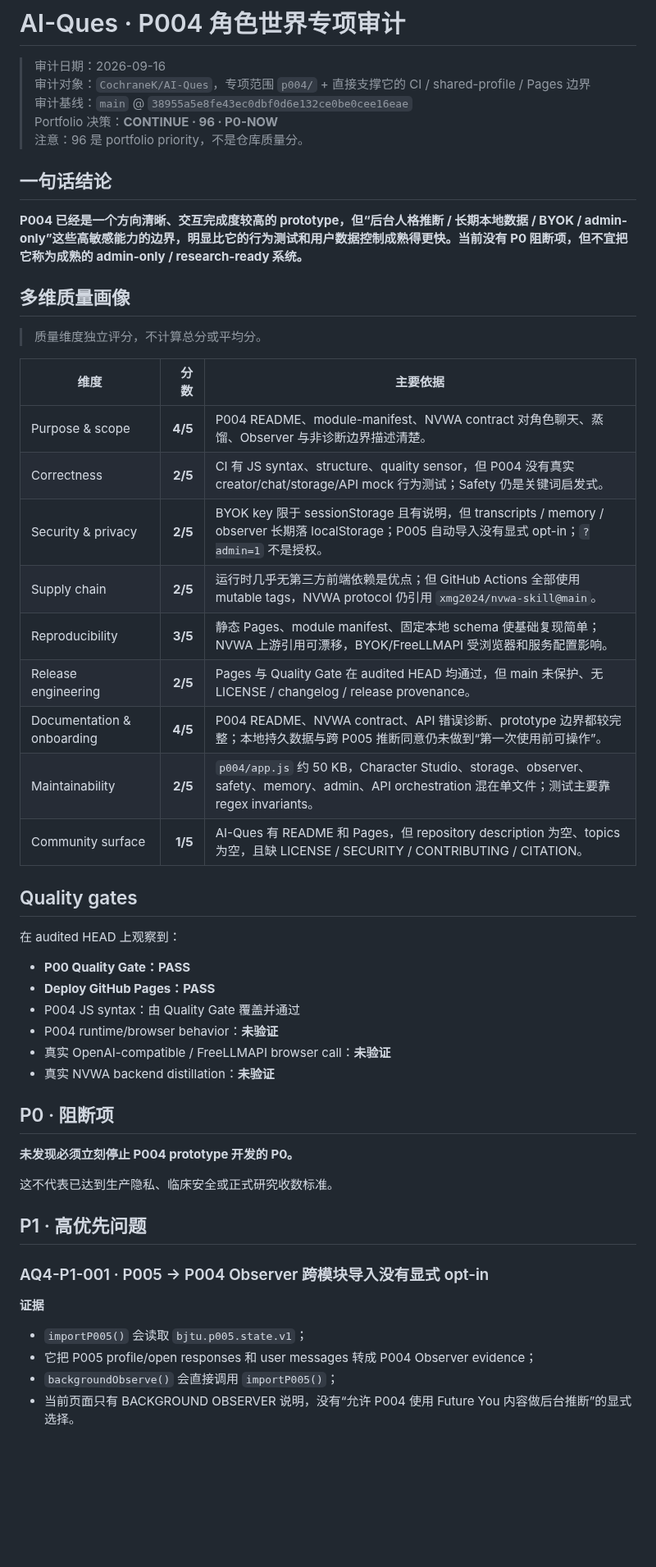
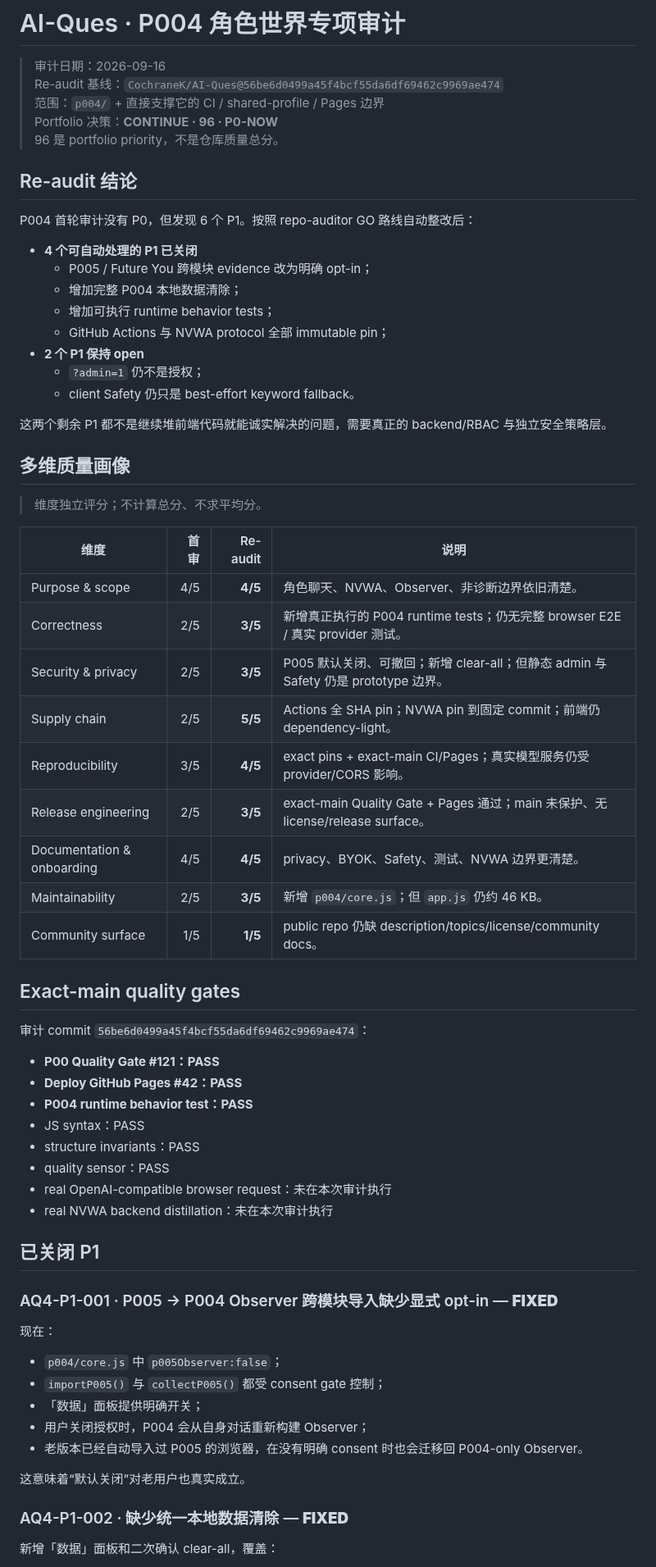
Before and after one commit to CochraneK/repo-auditor, a Markdown page: audits/AI-Ques-P004-2026-09-16.md, the part around one of its changes. Shown at 82% size. GitHub-like rendering; blank space fills up the shorter version.

```diff
--- a/audits/AI-Ques-P004-2026-09-16.md
+++ b/audits/AI-Ques-P004-2026-09-16.md
@@ -1,56 +1,70 @@
 # AI-Ques · P004 角色世界专项审计
 
 > 审计日期：2026-09-16
-> 审计对象：`CochraneK/AI-Ques`，专项范围 `p004/` + 直接支撑它的 CI / shared-profile / Pages 边界
-> 审计基线：`main` @ `38955a5e8fe43ec0dbf0d6e132ce0be0cee16eae`
+> Re-audit 基线：`CochraneK/AI-Ques@56be6d0499a45f4bcf55da6df69462c9969ae474`
+> 范围：`p004/` + 直接支撑它的 CI / shared-profile / Pages 边界
 > Portfolio 决策：**CONTINUE · 96 · P0-NOW**
-> 注意：96 是 portfolio priority，不是仓库质量分。
+> 96 是 portfolio priority，不是仓库质量总分。
 
-## 一句话结论
+## Re-audit 结论
 
-**P004 已经是一个方向清晰、交互完成度较高的 prototype，但“后台人格推断 / 长期本地数据 / BYOK / admin-only”这些高敏感能力的边界，明显比它的行为测试和用户数据控制成熟得更快。当前没有 P0 阻断项，但不宜把它称为成熟的 admin-only / research-ready 系统。**
+P004 首轮审计没有 P0，但发现 6 个 P1。按照 repo-auditor GO 路线自动整改后：
+
+- **4 个可自动处理的 P1 已关闭**
+  - P005 / Future You 跨模块 evidence 改为明确 opt-in；
+  - 增加完整 P004 本地数据清除；
+  - 增加可执行 runtime behavior tests；
+  - GitHub Actions 与 NVWA protocol 全部 immutable pin；
+- **2 个 P1 保持 open**
+  - `?admin=1` 仍不是授权；
+  - client Safety 仍只是 best-effort keyword fallback。
+
+这两个剩余 P1 都不是继续堆前端代码就能诚实解决的问题，需要真正的 backend/RBAC 与独立安全策略层。
 
 ## 多维质量画像
 
-> 质量维度独立评分，不计算总分或平均分。
+> 维度独立评分；不计算总分、不求平均分。
 
-| 维度 | 分数 | 主要依据 |
-|---|---:|---|
-| Purpose & scope | **4/5** | P004 README、module-manifest、NVWA contract 对角色聊天、蒸馏、Observer 与非诊断边界描述清楚。 |
-| Correctness | **2/5** | CI 有 JS syntax、structure、quality sensor，但 P004 没有真实 creator/chat/storage/API mock 行为测试；Safety 仍是关键词启发式。 |
-| Security & privacy | **2/5** | BYOK key 限于 sessionStorage 且有说明，但 transcripts / memory / observer 长期落 localStorage；P005 自动导入没有显式 opt-in；`?admin=1` 不是授权。 |
-| Supply chain | **2/5** | 运行时几乎无第三方前端依赖是优点；但 GitHub Actions 全部使用 mutable tags，NVWA protocol 仍引用 `xmg2024/nvwa-skill@main`。 |
-| Reproducibility | **3/5** | 静态 Pages、module manifest、固定本地 schema 使基础复现简单；NVWA 上游引用可漂移，BYOK/FreeLLMAPI 受浏览器和服务配置影响。 |
-| Release engineering | **2/5** | Pages 与 Quality Gate 在 audited HEAD 均通过，但 main 未保护、无 LICENSE / changelog / release provenance。 |
-| Documentation & onboarding | **4/5** | P004 README、NVWA contract、API 错误诊断、prototype 边界都较完整；本地持久数据与跨 P005 推断同意仍未做到“第一次使用前可操作”。 |
-| Maintainability | **2/5** | `p004/app.js` 约 50 KB，Character Studio、storage、observer、safety、memory、admin、API orchestration 混在单文件；测试主要靠 regex invariants。 |
-| Community surface | **1/5** | AI-Ques 有 README 和 Pages，但 repository description 为空、topics 为空，且缺 LICENSE / SECURITY / CONTRIBUTING / CITATION。 |
+| 维度 | 首审 | Re-audit | 说明 |
+|---|---:|---:|---|
+| Purpose & scope | 4/5 | **4/5** | 角色聊天、NVWA、Observer、非诊断边界依旧清楚。 |
+| Correctness | 2/5 | **3/5** | 新增真正执行的 P004 runtime tests；仍无完整 browser E2E / 真实 provider 测试。 |
+| Security & privacy | 2/5 | **3/5** | P005 默认关闭、可撤回；新增 clear-all；但静态 admin 与 Safety 仍是 prototype 边界。 |
+| Supply chain | 2/5 | **5/5** | Actions 全 SHA pin；NVWA pin 到固定 commit；前端仍 dependency-light。 |
+| Reproducibility | 3/5 | **4/5** | exact pins + exact-main CI/Pages；真实模型服务仍受 provider/CORS 影响。 |
+| Release engineering | 2/5 | **3/5** | exact-main Quality Gate + Pages 通过；main 未保护、无 license/release surface。 |
+| Documentation & onboarding | 4/5 | **4/5** | privacy、BYOK、Safety、测试、NVWA 边界更清楚。 |
+| Maintainability | 2/5 | **3/5** | 新增 `p004/core.js`；但 `app.js` 仍约 46 KB。 |
+| Community surface | 1/5 | **1/5** | public repo 仍缺 description/topics/license/community docs。 |
 
-## Quality gates
+## Exact-main quality gates
 
-在 audited HEAD 上观察到：
+审计 commit `56be6d0499a45f4bcf55da6df69462c9969ae474`：
 
-- **P00 Quality Gate：PASS**
-- **Deploy GitHub Pages：PASS**
-- P004 JS syntax：由 Quality Gate 覆盖并通过
-- P004 runtime/browser behavior：**未验证**
-- 真实 OpenAI-compatible / FreeLLMAPI browser call：**未验证**
-- 真实 NVWA backend distillation：**未验证**
+- **P00 Quality Gate #121：PASS**
+- **Deploy GitHub Pages #42：PASS**
+- **P004 runtime behavior test：PASS**
+- JS syntax：PASS
+- structure invariants：PASS
+- quality sensor：PASS
+- real OpenAI-compatible browser request：未在本次审计执行
+- real NVWA backend distillation：未在本次审计执行
 
-## P0 · 阻断项
+## 已关闭 P1
 
-**未发现必须立刻停止 P004 prototype 开发的 P0。**
+### AQ4-P1-001 · P005 → P004 Observer 跨模块导入缺少显式 opt-in — **FIXED**
 
-这不代表已达到生产隐私、临床安全或正式研究收数标准。
+现在：
 
-## P1 · 高优先问题
+- `p004/core.js` 中 `p005Observer:false`；
+- `importP005()` 与 `collectP005()` 都受 consent gate 控制；
+- 「数据」面板提供明确开关；
+- 用户关闭授权时，P004 会从自身对话重新构建 Observer；
+- 老版本已经自动导入过 P005 的浏览器，在没有明确 consent 时也会迁移回 P004-only Observer。
 
-### AQ4-P1-001 · P005 → P004 Observer 跨模块导入没有显式 opt-in
+这意味着“默认关闭”对老用户也真实成立。
 
-**证据**
+### AQ4-P1-002 · 缺少统一本地数据清除 — **FIXED**
 
-- `importP005()` 会读取 `bjtu.p005.state.v1`；
-- 它把 P005 profile/open responses 和 user messages 转成 P004 Observer evidence；
-- `backgroundObserve()` 会直接调用 `importP005()`；
-- 当前页面只有 BACKGROUND OBSERVER 说明，没有“允许 P004 使用 Future You 内容做后台推断”的显式选择。
+新增「数据」面板和二次确认 clear-all，覆盖：
 
```
Also changed, not shown: other parts of audits/AI-Ques-P004-2026-09-16.md (+109 -183 lines).
